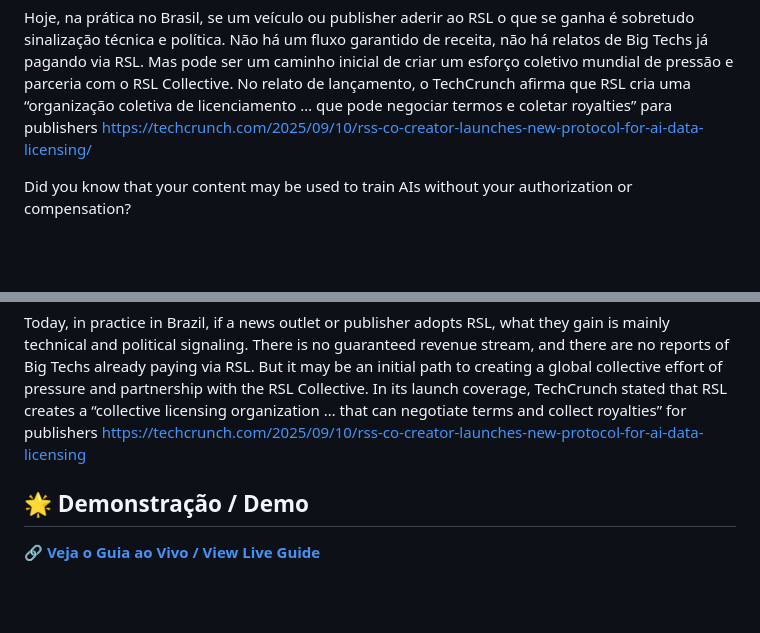
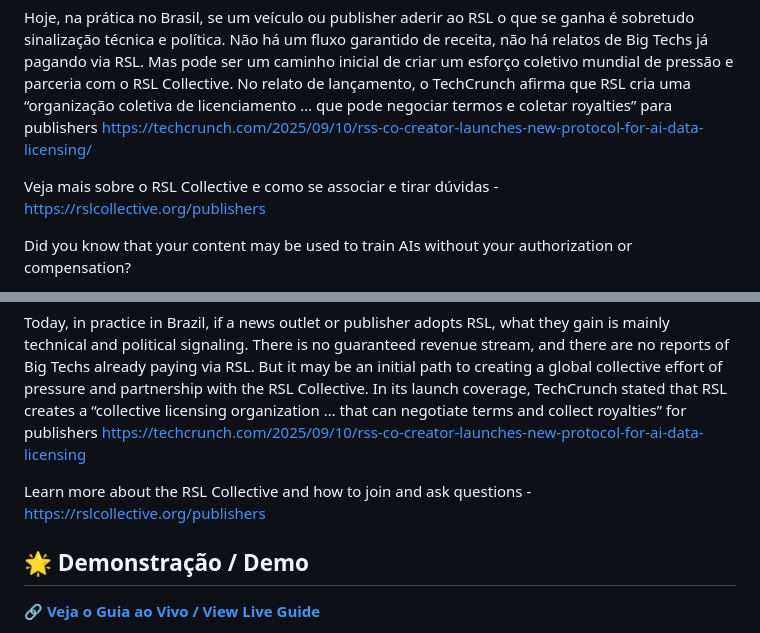
Before and after one commit to reichaves/guiarsl, a Markdown page: README.md, 2 parts joined by grey strips. Rendered like a GitHub page; blank space fills up the shorter version.

```diff
--- a/README.md
+++ b/README.md
@@ -26,6 +26,8 @@ Ou seja, é uma tentativa inicial de pagamento. O volume e o tipo de crawling po
 
 Hoje, na prática no Brasil, se um veículo ou publisher aderir ao RSL o que se ganha é sobretudo sinalização técnica e política. Não há um fluxo garantido de receita, não há relatos de Big Techs já pagando via RSL. Mas pode ser um caminho inicial de criar um esforço coletivo mundial de pressão e parceria com o RSL Collective. No relato de lançamento, o TechCrunch afirma que RSL cria uma “organização coletiva de licenciamento … que pode negociar termos e coletar royalties” para publishers [https://techcrunch.com/2025/09/10/rss-co-creator-launches-new-protocol-for-ai-data-licensing/](https://techcrunch.com/2025/09/10/rss-co-creator-launches-new-protocol-for-ai-data-licensing/)
 
+Veja mais sobre o RSL Collective e como se associar e tirar dúvidas - [https://rslcollective.org/publishers](https://rslcollective.org/publishers)
+
 
 Did you know that your content may be used to train AIs without your authorization or compensation?
 
@@ -42,6 +44,8 @@ The RSL Collective is the nonprofit organization that maintains and governs the
 In other words, it is an initial attempt at establishing payment. The volume and type of AI crawling has grown rapidly, with declining referral traffic to news sites and an increase in “training” bots. Infrastructure players reacted: Cloudflare began blocking AI crawlers by default, launched “pay per crawl” and “AI crawl control” (including HTTP 402 “payment required” responses). These moves show that robots.txt alone is insufficient and that a “licensing pathway” was missing.
 
 Today, in practice in Brazil, if a news outlet or publisher adopts RSL, what they gain is mainly technical and political signaling. There is no guaranteed revenue stream, and there are no reports of Big Techs already paying via RSL. But it may be an initial path to creating a global collective effort of pressure and partnership with the RSL Collective. In its launch coverage, TechCrunch stated that RSL creates a “collective licensing organization … that can negotiate terms and collect royalties” for publishers [https://techcrunch.com/2025/09/10/rss-co-creator-launches-new-protocol-for-ai-data-licensing](https://techcrunch.com/2025/09/10/rss-co-creator-launches-new-protocol-for-ai-data-licensing)
+
+Learn more about the RSL Collective and how to join and ask questions - [https://rslcollective.org/publishers](https://rslcollective.org/publishers)
 
 ## 🌟 Demonstração / Demo
 
```
